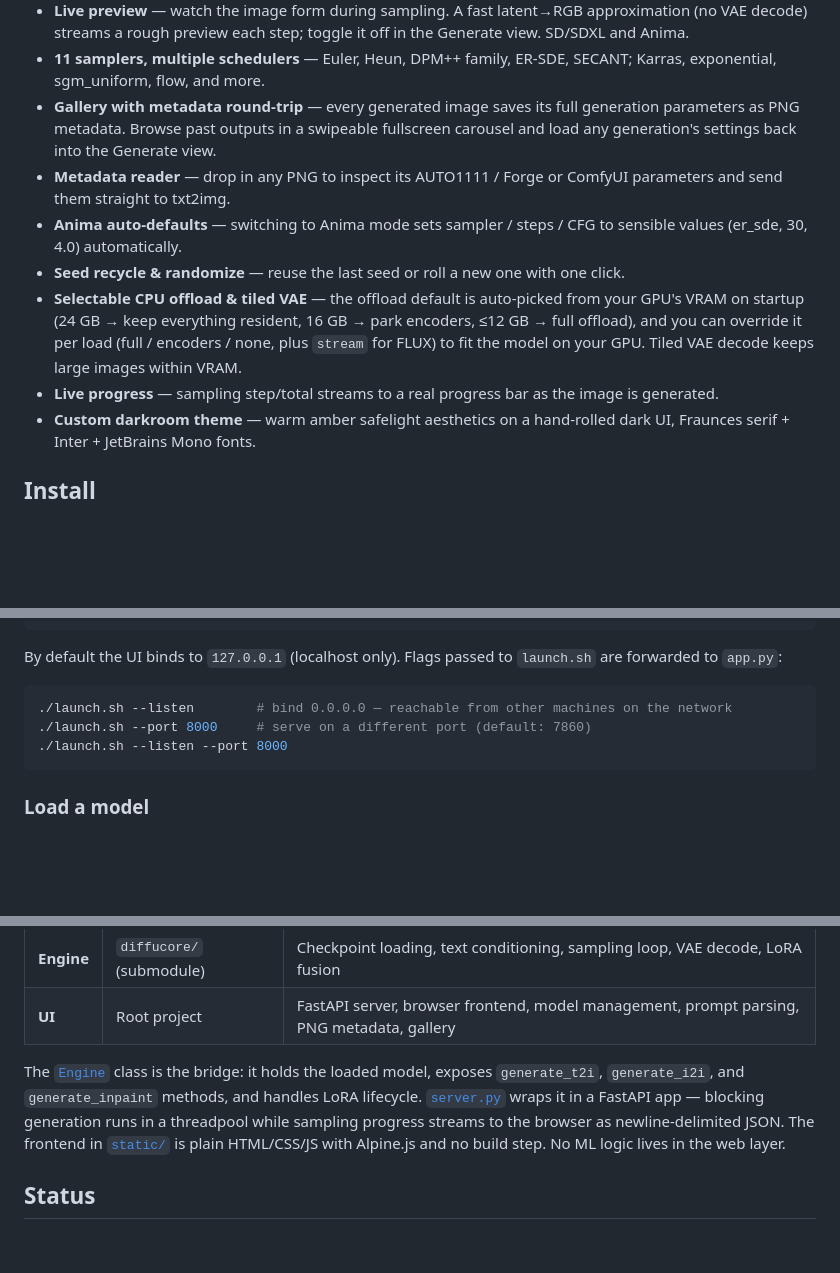
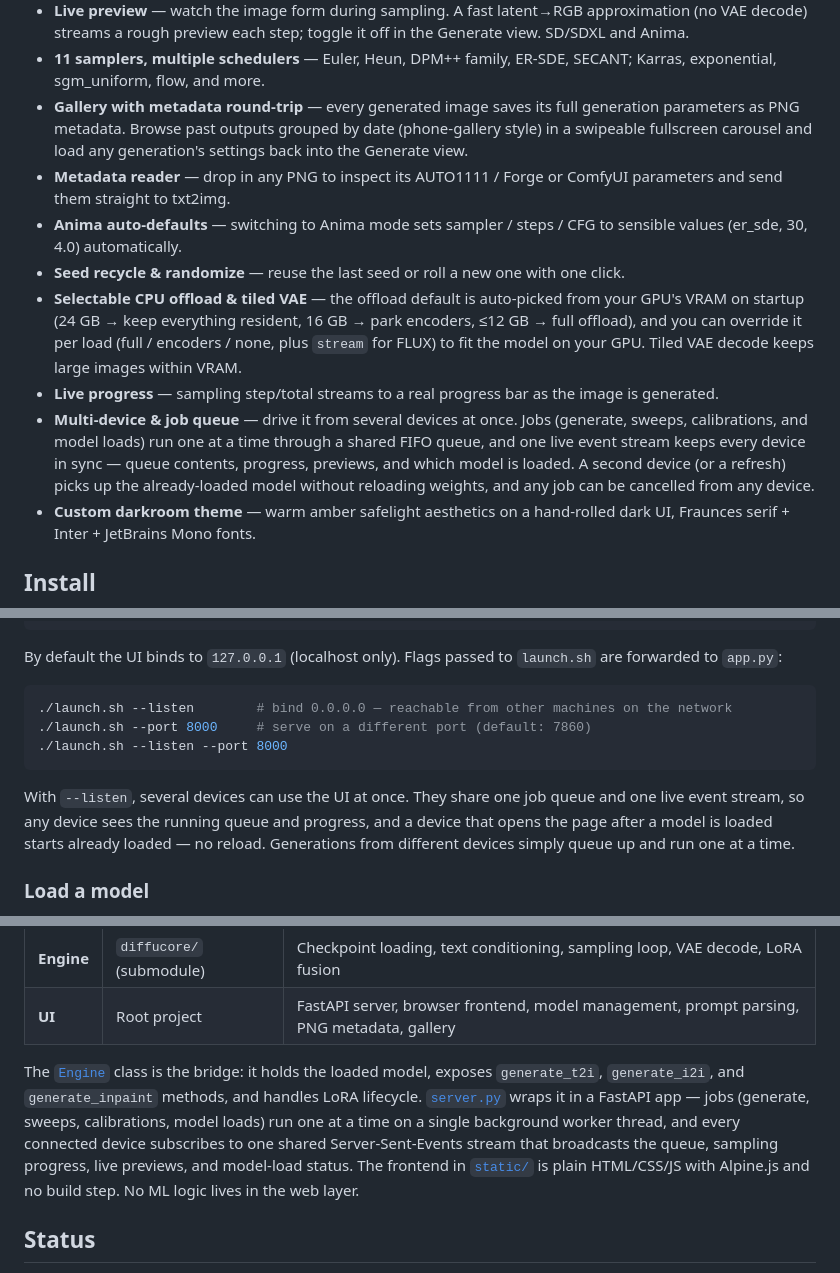
Before and after one commit to nawka12/diffucore-ui, a Markdown page: README.md, 3 parts joined by grey strips. GitHub-like rendering; blank space fills up the shorter version.

Commit message:
docs: document multi-device queue/SSE and date-grouped gallery
README still described the old per-request ndjson streaming and a flat
gallery. Update the highlights, usage (--listen multi-device note, gallery
grouping), project structure, and architecture sections to match the shared
job queue + SSE event stream and the date-grouped gallery.

Co-Authored-By: Claude Opus 4.8 <noreply@anthropic.com>

````diff
--- a/README.md
+++ b/README.md
@@ -46,9 +46,9 @@ Uvicorn; the frontend is plain HTML/CSS/JS with Alpine.js (no build step).
 - **11 samplers, multiple schedulers** — Euler, Heun, DPM++ family, ER-SDE,
   SECANT; Karras, exponential, sgm_uniform, flow, and more.
 - **Gallery with metadata round-trip** — every generated image saves its full
-  generation parameters as PNG metadata. Browse past outputs in a swipeable
-  fullscreen carousel and load any generation's settings back into the Generate
-  view.
+  generation parameters as PNG metadata. Browse past outputs grouped by date
+  (phone-gallery style) in a swipeable fullscreen carousel and load any
+  generation's settings back into the Generate view.
 - **Metadata reader** — drop in any PNG to inspect its AUTO1111 / Forge or
   ComfyUI parameters and send them straight to txt2img.
 - **Anima auto-defaults** — switching to Anima mode sets sampler / steps / CFG
@@ -62,6 +62,12 @@ Uvicorn; the frontend is plain HTML/CSS/JS with Alpine.js (no build step).
   Tiled VAE decode keeps large images within VRAM.
 - **Live progress** — sampling step/total streams to a real progress bar as the
   image is generated.
+- **Multi-device & job queue** — drive it from several devices at once. Jobs
+  (generate, sweeps, calibrations, and model loads) run one at a time through a
+  shared FIFO queue, and one live event stream keeps every device in sync —
+  queue contents, progress, previews, and which model is loaded. A second device
+  (or a refresh) picks up the already-loaded model without reloading weights, and
+  any job can be cancelled from any device.
 - **Custom darkroom theme** — warm amber safelight aesthetics on a hand-rolled
   dark UI, Fraunces serif + Inter + JetBrains Mono fonts.
 
@@ -122,6 +128,12 @@ By default the UI binds to `127.0.0.1` (localhost only). Flags passed to
 ./launch.sh --listen --port 8000
 ```
 
+With `--listen`, several devices can use the UI at once. They share one job
+queue and one live event stream, so any device sees the running queue and
+progress, and a device that opens the page after a model is loaded starts
+already loaded — no reload. Generations from different devices simply queue up
+and run one at a time.
+
 ### Load a model
 
 1. Select **SD/SDXL**, **Anima**, or **FLUX** from the top-bar radio.
@@ -212,8 +225,10 @@ The project has two layers:
 The [`Engine`](engine.py) class is the bridge: it holds the loaded model,
 exposes `generate_t2i`, `generate_i2i`, and `generate_inpaint` methods, and
 handles LoRA lifecycle. [`server.py`](server.py) wraps it in a FastAPI app —
-blocking generation runs in a threadpool while sampling progress streams to the
-browser as newline-delimited JSON. The frontend in [`static/`](static/) is plain
+jobs (generate, sweeps, calibrations, model loads) run one at a time on a single
+background worker thread, and every connected device subscribes to one shared
+Server-Sent-Events stream that broadcasts the queue, sampling progress, live
+previews, and model-load status. The frontend in [`static/`](static/) is plain
 HTML/CSS/JS with Alpine.js and no build step. No ML logic lives in the web layer.
 
 ## Status
````
Also changed, not shown: other parts of README.md (+3 -2 lines).
